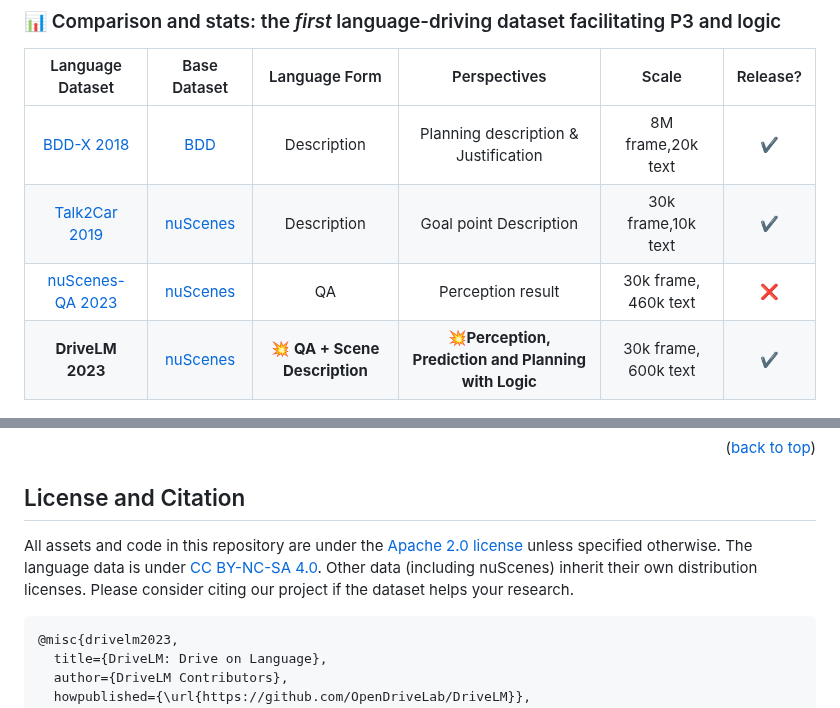
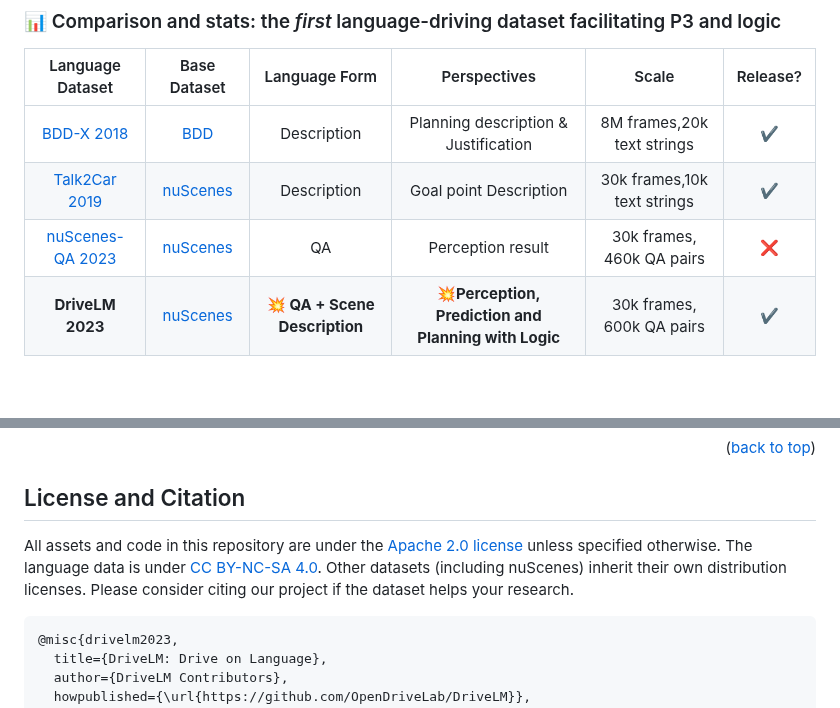
Before and after one commit to QIU023/DriveLM_VLM_Project, a Markdown page: README.md, 2 parts joined by grey strips. Drawn GitHub-style; blank space fills up the shorter version.

````diff
--- a/README.md
+++ b/README.md
@@ -107,10 +107,10 @@ The most exciting part of the dataset is that the questions and answers (`QA`) i
 
 | Language Dataset  | Base Dataset |      Language Form    |   Perspectives | Scale      |  Release?|
 |:---------:|:-------------:|:-------------:|:------:|:--------------------------------------------:|:----------:|
-| [BDD-X 2018](https://github.com/JinkyuKimUCB/explainable-deep-driving)  |  [BDD](https://bdd-data.berkeley.edu/)  | Description | Planning description & Justification    | 8M frame,20k text   |**:heavy_check_mark:**|
-| [Talk2Car 2019](https://github.com/talk2car/Talk2Car)   |      [nuScenes](https://www.nuscenes.org/)    | Description |  Goal point Description | 30k frame,10k text | **:heavy_check_mark:**|
-| [nuScenes-QA 2023](https://arxiv.org/abs/2305.14836)   |   [nuScenes](https://www.nuscenes.org/)  | QA |  Perception result     | 30k frame, 460k text| :x:|
-| **DriveLM 2023** | [nuScenes](https://www.nuscenes.org/) | **:boom: QA + Scene Description** | **:boom:Perception, Prediction and Planning with Logic** | 30k frame, 600k text|**:heavy_check_mark:** |
+| [BDD-X 2018](https://github.com/JinkyuKimUCB/explainable-deep-driving)  |  [BDD](https://bdd-data.berkeley.edu/)  | Description | Planning description & Justification    | 8M frames,20k text strings   |**:heavy_check_mark:**|
+| [Talk2Car 2019](https://github.com/talk2car/Talk2Car)   |      [nuScenes](https://www.nuscenes.org/)    | Description |  Goal point Description | 30k frames,10k text strings | **:heavy_check_mark:**|
+| [nuScenes-QA 2023](https://arxiv.org/abs/2305.14836)   |   [nuScenes](https://www.nuscenes.org/)  | QA |  Perception result     | 30k frames, 460k QA pairs| :x:|
+| **DriveLM 2023** | [nuScenes](https://www.nuscenes.org/) | **:boom: QA + Scene Description** | **:boom:Perception, Prediction and Planning with Logic** | 30k frames, 600k QA pairs |**:heavy_check_mark:** |
 
 </center>
 
@@ -146,7 +146,7 @@ We construct our dataset based on the prevailing nuScenes. The most central elem
 
 
 ## License and Citation
-All assets and code in this repository are under the [Apache 2.0 license](./LICENSE) unless specified otherwise. The language data is under [CC BY-NC-SA 4.0](https://creativecommons.org/licenses/by-nc-sa/4.0/). Other data (including nuScenes) inherit their own distribution licenses. Please consider citing our project if the dataset helps your research.
+All assets and code in this repository are under the [Apache 2.0 license](./LICENSE) unless specified otherwise. The language data is under [CC BY-NC-SA 4.0](https://creativecommons.org/licenses/by-nc-sa/4.0/). Other datasets (including nuScenes) inherit their own distribution licenses. Please consider citing our project if the dataset helps your research.
 
 ```BibTeX
 @misc{drivelm2023,
````
